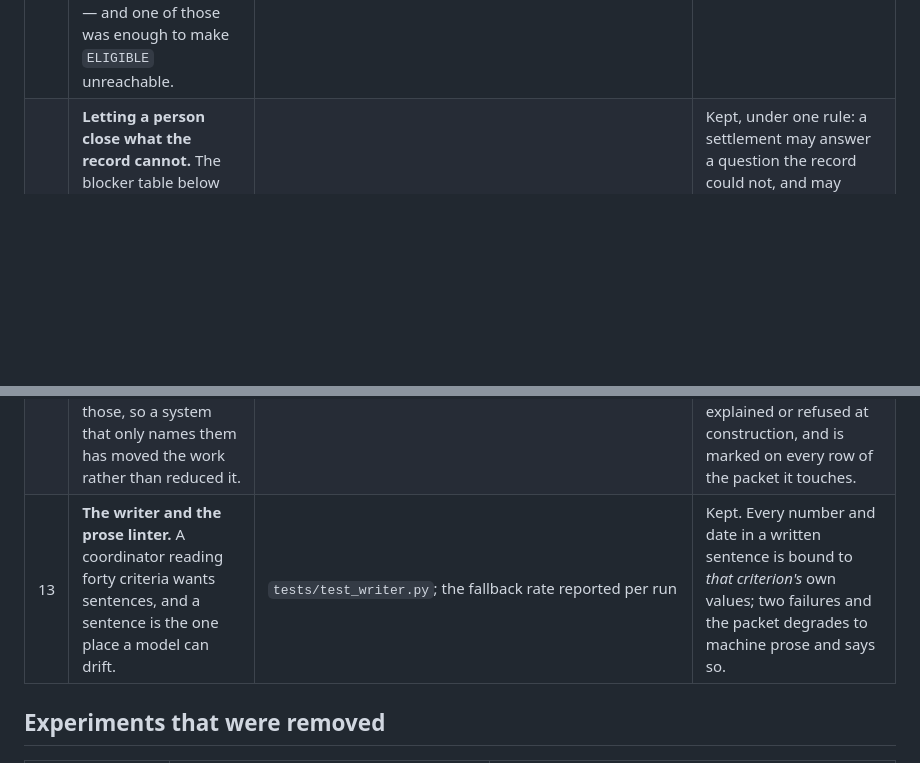
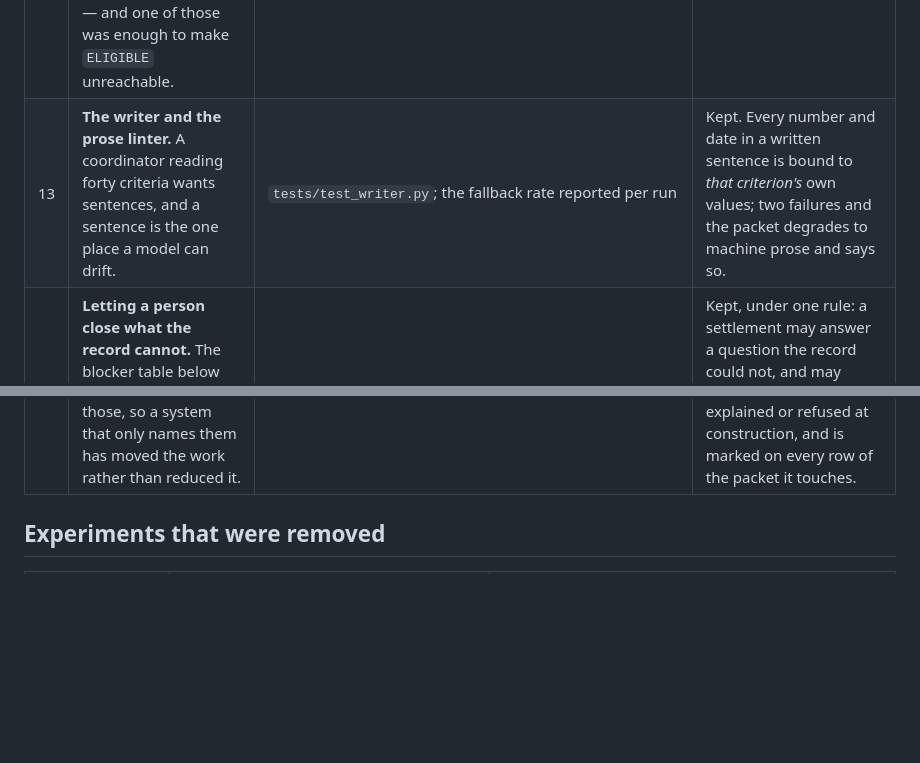
Before and after one commit to RaYYeR220/caliper, a Markdown page: CHANGELOG.md, 2 parts joined by grey strips. GitHub-like rendering; blank space fills up the shorter version.

Commit message:
Put the changelog rows back in order

```diff
--- a/CHANGELOG.md
+++ b/CHANGELOG.md
@@ -31,8 +31,8 @@ by hand, so nothing here can go stale against the run.
 | 10 | **Actionable abstention.** Abstention that does not say what is missing has moved the work rather than reduced it — and a 2025 study of 259 clinicians found abstention without explanation shifted errors rather than removing them. | every `UNKNOWN` in the packet carries a missing datum, a place to look, and a FHIR query | Kept. This is what makes the design a product rather than a safety argument. |
 | 11 | **Narrative extraction.** Real eligibility lives in prose, and a system that resolves a criterion by finding a phrase in a note will confidently diagnose the patient's father. | `tests/test_extractor.py`; the manifest in `data/notes/manifest.json` | Kept, with the guard in code rather than in the prompt. Only `present` and `absent` assertions survive; the quoted sentence must appear in the note verbatim; a narrative row cannot match a concept by wording at all, only by a code something took responsibility for attaching. |
 | 12 | **A gap in the record is not a question the record was never asked.** The first full run showed Caliper returning "needs review" for every patient against every one of the ten protocols. The cause was structural: each protocol contains a criterion no chart could ever answer — informed consent, a procedure planned after randomisation — and one of those was enough to make `ELIGIBLE` unreachable. | the `caliper` arm's outcome distribution before and after | Kept, with the safety property intact. The compiler now says which kind of unanswerable a criterion is; only a question the record was supposed to settle blocks a verdict. The default is the cautious one, so a compiler that says nothing cannot unblock anything. |
+| 13 | **The writer and the prose linter.** A coordinator reading forty criteria wants sentences, and a sentence is the one place a model can drift. | `tests/test_writer.py`; the fallback rate reported per run | Kept. Every number and date in a written sentence is bound to *that criterion's* own values; two failures and the packet degrades to machine prose and says so. |
 | 14 | **Letting a person close what the record cannot.** The blocker table below says what abstention actually cost, and it is not what we expected: on the headline trial the same three criteria hold up every screening, and none of them is a gap in a chart. They are an unenumerated category, an intention, and an open-ended list. No query closes those, so a system that only names them has moved the work rather than reduced it. | `tests/test_settlements.py`; the worked case in `examples/` | Kept, under one rule: a settlement may answer a question the record could not, and may never contradict one it did. The evaluator consults it only after reaching UNKNOWN on its own, so a wrong settlement can do no more damage than a wrong human screening — and the record underneath still disagrees in writing. A settlement names one patient, is signed and explained or refused at construction, and is marked on every row of the packet it touches. |
-| 13 | **The writer and the prose linter.** A coordinator reading forty criteria wants sentences, and a sentence is the one place a model can drift. | `tests/test_writer.py`; the fallback rate reported per run | Kept. Every number and date in a written sentence is bound to *that criterion's* own values; two failures and the packet degrades to machine prose and says so. |
 
 ## Experiments that were removed
 
```
